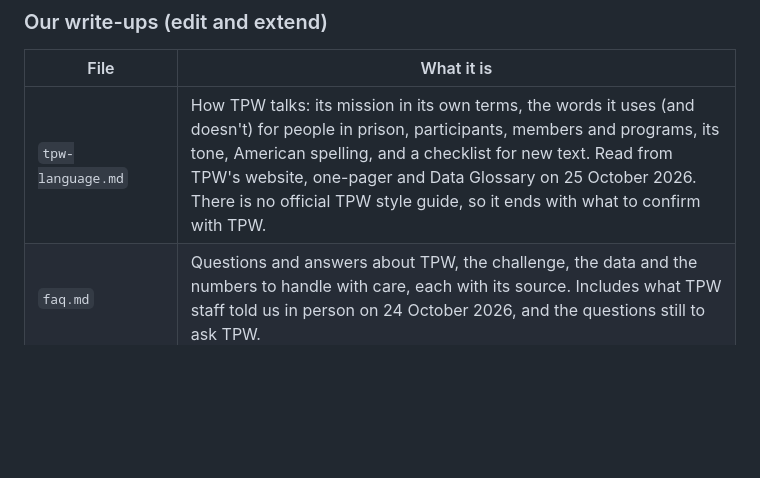
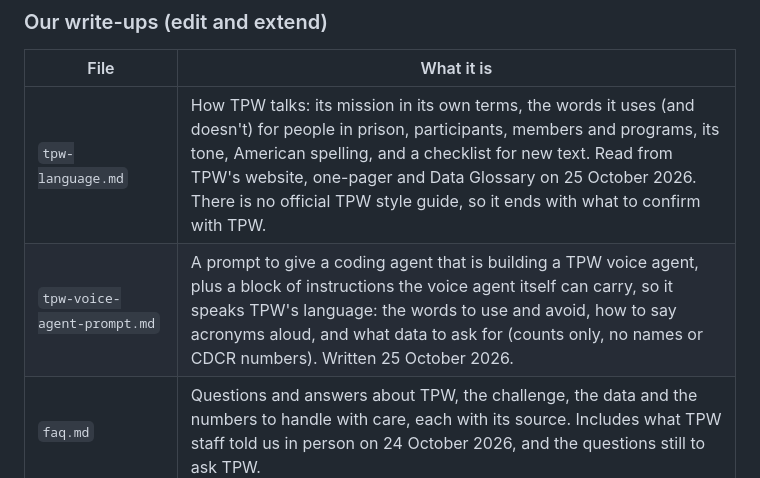
Before and after one commit to Avery2/tpw-hackathon, a Markdown page: docs/AGENTS.md, the part around the change. Drawn GitHub-style; blank space fills up the shorter version.

```diff
--- a/docs/AGENTS.md
+++ b/docs/AGENTS.md
@@ -36,6 +36,7 @@ This folder holds two kinds of thing: **source documents** that came from TPW, C
 | File | What it is |
 |---|---|
 | `tpw-language.md` | How TPW talks: its mission in its own terms, the words it uses (and doesn't) for people in prison, participants, members and programs, its tone, American spelling, and a checklist for new text. Read from TPW's website, one-pager and Data Glossary on 25 October 2026. There is no official TPW style guide, so it ends with what to confirm with TPW. |
+| `tpw-voice-agent-prompt.md` | A prompt to give a coding agent that is building a TPW voice agent, plus a block of instructions the voice agent itself can carry, so it speaks TPW's language: the words to use and avoid, how to say acronyms aloud, and what data to ask for (counts only, no names or CDCR numbers). Written 25 October 2026. |
 | `faq.md` | Questions and answers about TPW, the challenge, the data and the numbers to handle with care, each with its source. Includes what TPW staff told us in person on 24 October 2026, and the questions still to ask TPW. |
 | `tpw-google-form.md` | TPW's current Google Form ("TPW - Collective Impact Data"), rebuilt question by question from screenshots of a screen recording, because we don't have the form's own link. One submission covers one program at one yard at one prison. |
 | `public-data-sources.md` | Every public source we checked, verified 24 October 2026. Short version: *who runs what, where* is public; *how many people, how many hours* is not public for anyone. Includes dead ends, so nobody re-checks them, and how the public data joins to TPW's form. |
```
Also changed, not shown: docs/tpw-voice-agent-prompt.md (added, +60 -0 lines).
